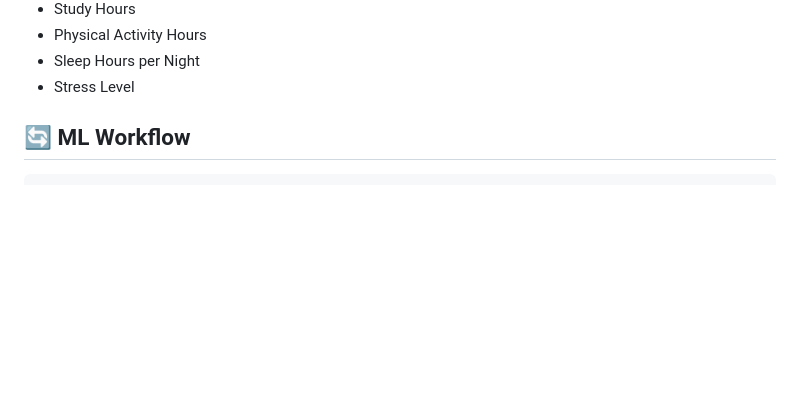
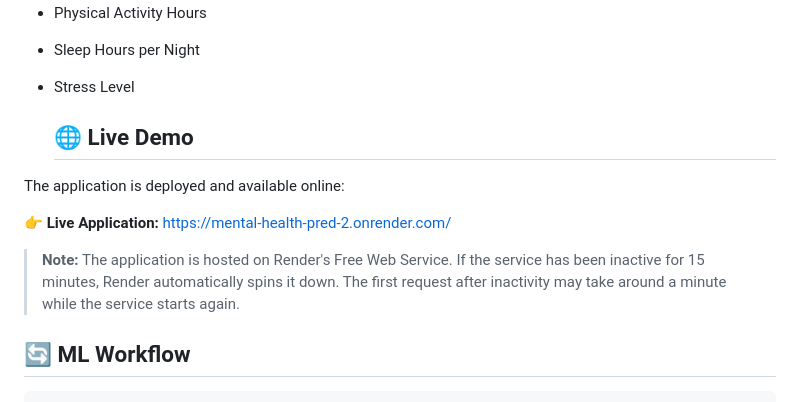
Before and after one commit to Rayhan043/Mental_health_Pred, a Markdown page: README.md, the part around the change. Rendered like a GitHub page; blank space fills up the shorter version.

```diff
--- a/README.md
+++ b/README.md
@@ -26,6 +26,14 @@ The goal is to build a regression model that estimates a student's mental health
 * Physical Activity Hours
 * Sleep Hours per Night
 * Stress Level
+
+  ## 🌐 Live Demo
+
+The application is deployed and available online:
+
+👉 **Live Application:** https://mental-health-pred-2.onrender.com/
+
+> **Note:** The application is hosted on Render's Free Web Service. If the service has been inactive for 15 minutes, Render automatically spins it down. The first request after inactivity may take around a minute while the service starts again.
 
 ## 🔄 ML Workflow
 
```
